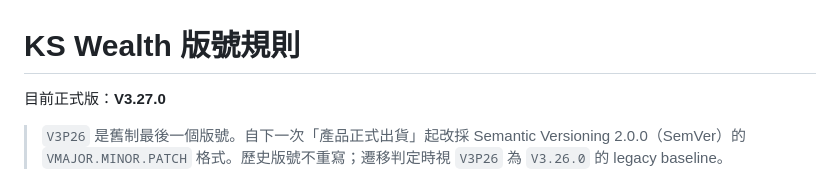
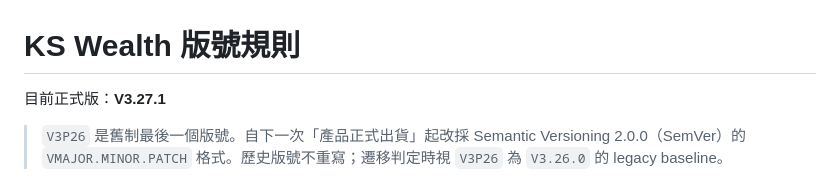
Before and after one commit to kevin1357111317/ks-wealth, a Markdown page: VERSIONING.md, the part around the change. Drawn GitHub-style.

Commit message:
chore(release): set version V3.27.1

```diff
--- a/VERSIONING.md
+++ b/VERSIONING.md
@@ -1,6 +1,6 @@
 # KS Wealth 版號規則
 
-目前正式版：**V3.27.0**
+目前正式版：**V3.27.1**
 
 > `V3P26` 是舊制最後一個版號。自下一次「產品正式出貨」起改採 Semantic Versioning 2.0.0（SemVer）的 `VMAJOR.MINOR.PATCH` 格式。歷史版號不重寫；遷移判定時視 `V3P26` 為 `V3.26.0` 的 legacy baseline。
 
```
